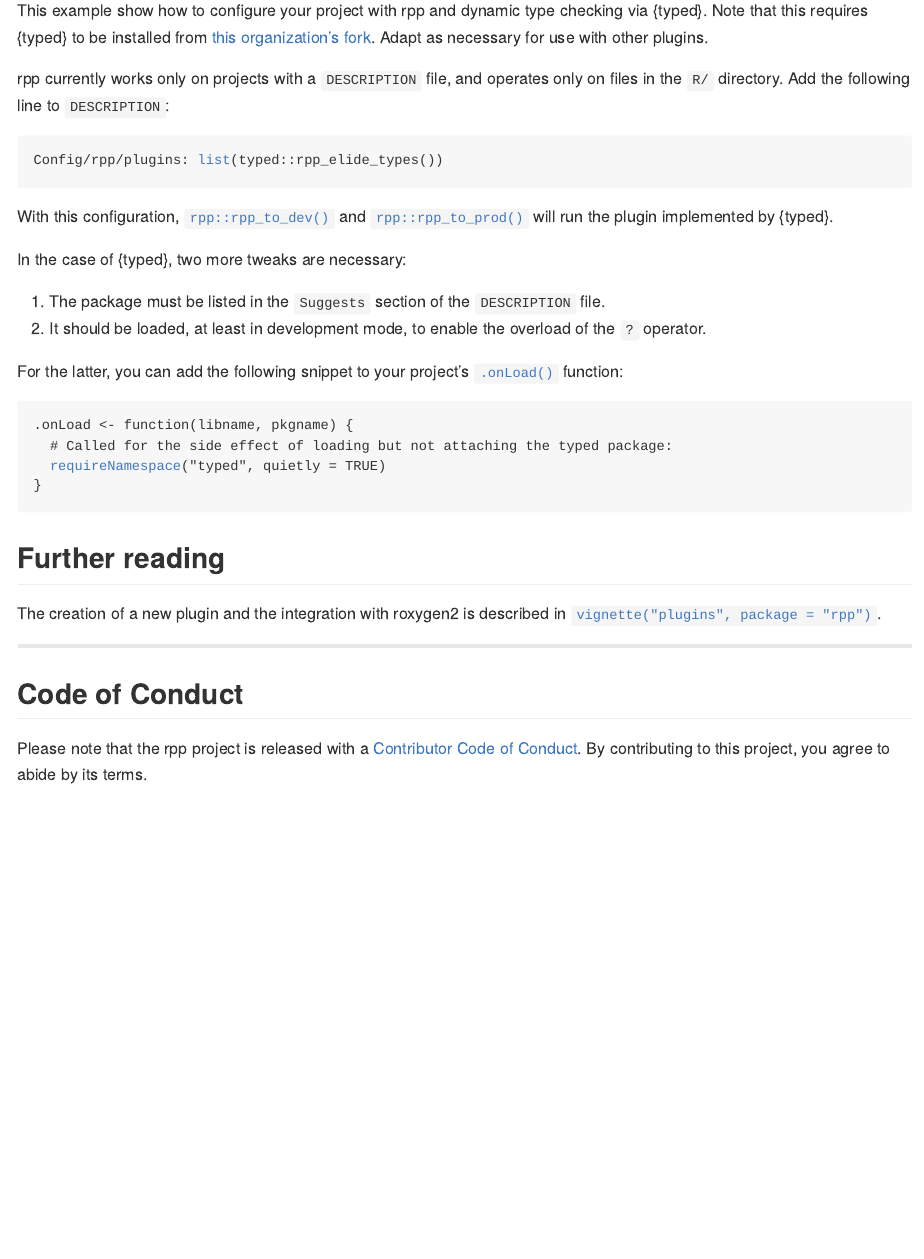
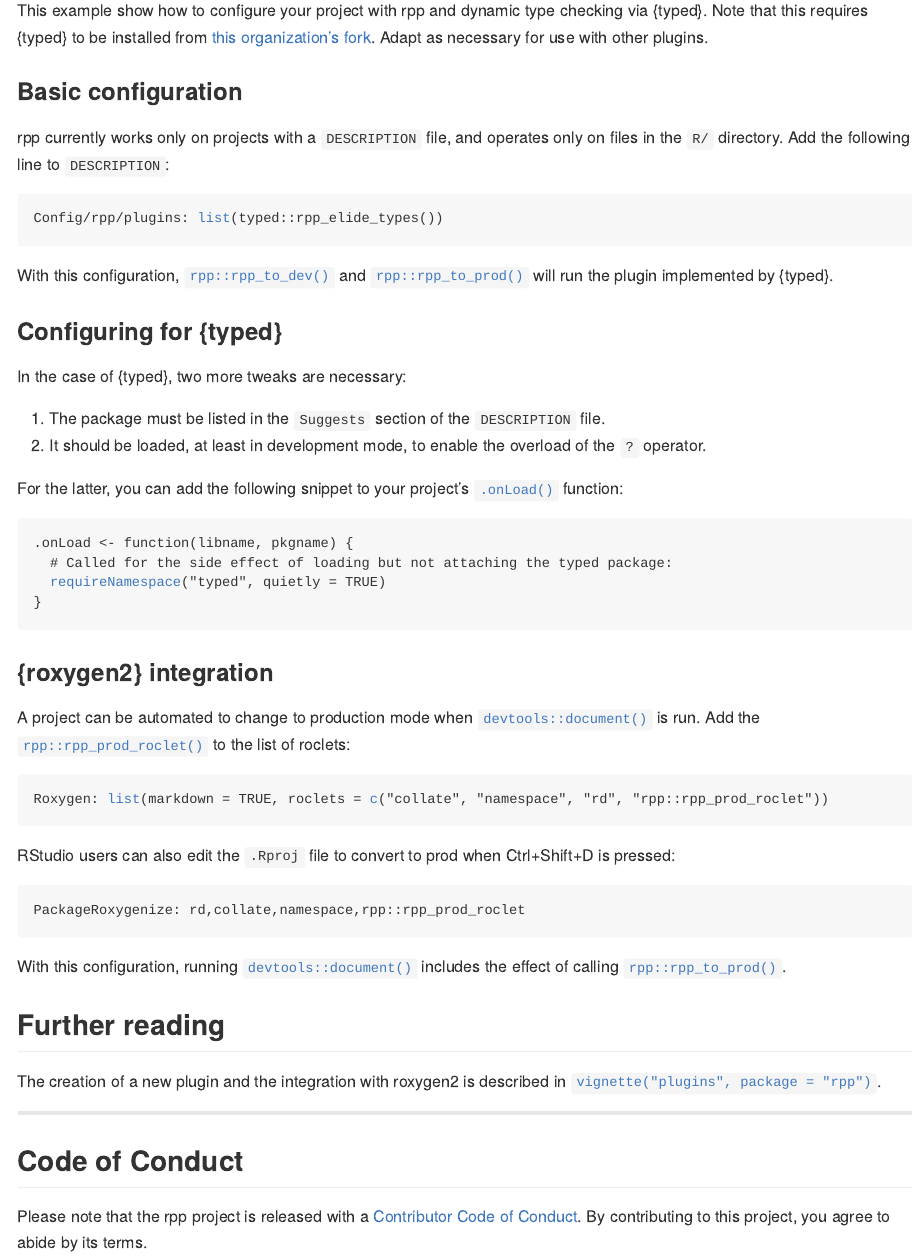
Before and after one commit to pre-processing-r/rpp, an R Markdown document (README.Rmd): the page in a window 1100 px wide, from 2570 px down. The pictures show the output file README.md that the author committed with the source, drawn offline in the style of GitHub; badge pictures from the web are left out.

Commit message:
roxygen2

````diff
--- a/README.Rmd
+++ b/README.Rmd
@@ -125,6 +125,8 @@
 Note that this requires {typed} to be installed from [this organization's fork](https://github.com/Q-language/typed).
 Adapt as necessary for use with other plugins.
 
+### Basic configuration
+
 rpp currently works only on projects with a `DESCRIPTION` file, and operates only on files in the `R/` directory.
 Add the following line to `DESCRIPTION`:
 
@@ -133,6 +135,8 @@
 ```
 
 With this configuration, `rpp::rpp_to_dev()` and `rpp::rpp_to_prod()` will run the plugin implemented by {typed}.
+
+### Configuring for {typed}
 
 In the case of {typed}, two more tweaks are necessary:
 
@@ -148,6 +152,24 @@
 }
 ```
 
+### {roxygen2} integration
+
+A project can be automated to change to production mode when `devtools::document()` is run.
+Add the `rpp::rpp_prod_roclet()` to the list of roclets:
+
+```dcf
+Roxygen: list(markdown = TRUE, roclets = c("collate", "namespace", "rd", "rpp::rpp_prod_roclet"))
+```
+
+RStudio users can also edit the `.Rproj` file to convert to prod when Ctrl+Shift+D is pressed:
+
+```txt
+PackageRoxygenize: rd,collate,namespace,rpp::rpp_prod_roclet
+```
+
+With this configuration, running `devtools::document()` includes the effect of calling `rpp::rpp_to_prod()`.
+
+
 ## Further reading
 
 The creation of a new plugin and the integration with roxygen2 is described in `vignette("plugins", package = "rpp")`.
````
Also changed, not shown: README.md.
